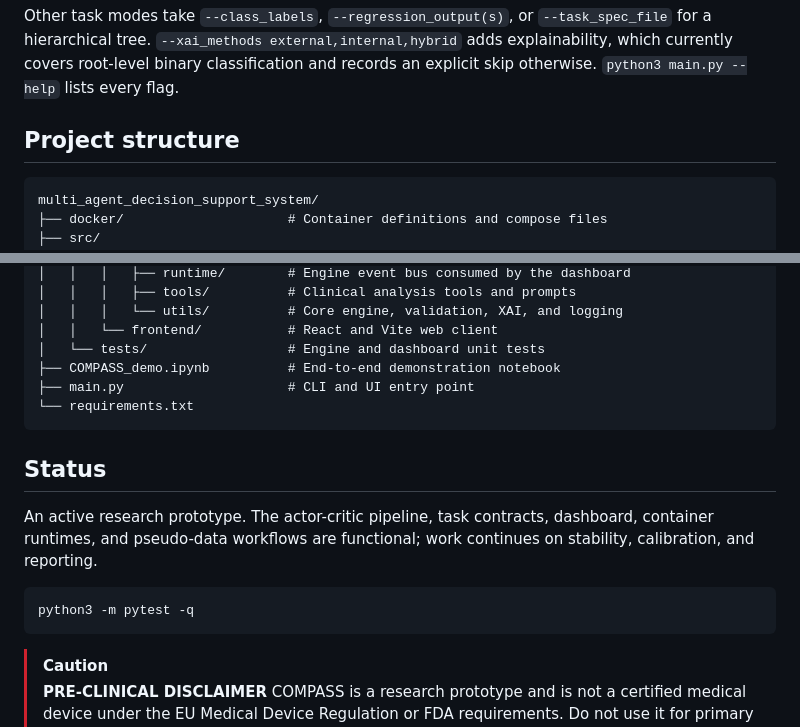
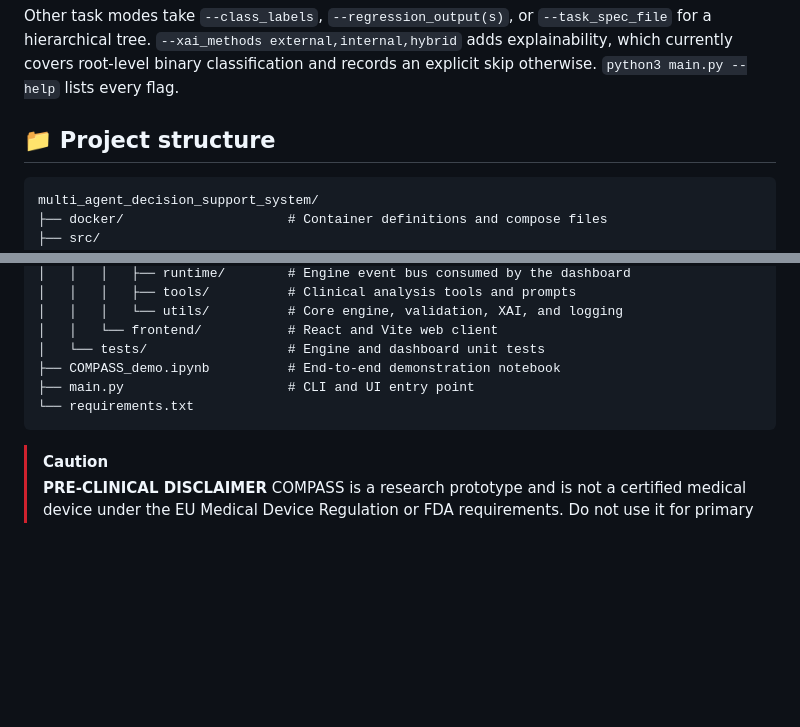
Before and after one commit to stvsever/multi_agent_decision_support_system, a Markdown page: README.md, 2 parts joined by grey strips. Drawn GitHub-style; blank space fills up the shorter version.

````diff
--- a/README.md
+++ b/README.md
@@ -91,7 +101,7 @@ python3 main.py src/full_stack/backend/data/pseudo_data/inputs/SUBJ_001_PSEUDO \
 
 Other task modes take `--class_labels`, `--regression_output(s)`, or `--task_spec_file` for a hierarchical tree. `--xai_methods external,internal,hybrid` adds explainability, which currently covers root-level binary classification and records an explicit skip otherwise. `python3 main.py --help` lists every flag.
 
-## Project structure
+## <a id="structure"></a>📁 Project structure
 
 ```text
 multi_agent_decision_support_system/
@@ -114,14 +124,6 @@ multi_agent_decision_support_system/
 └── requirements.txt
 ```
 
-## Status
-
-An active research prototype. The actor-critic pipeline, task contracts, dashboard, container runtimes, and pseudo-data workflows are functional; work continues on stability, calibration, and reporting.
-
-```bash
-python3 -m pytest -q
-```
-
 > [!CAUTION]
 > **PRE-CLINICAL DISCLAIMER**
 > COMPASS is a research prototype and is not a certified medical device under the EU Medical Device Regulation or FDA requirements. Do not use it for primary diagnostic decisions. All outputs require review by qualified domain experts.
````
Also changed, not shown: other parts of README.md (+16 -6 lines).
